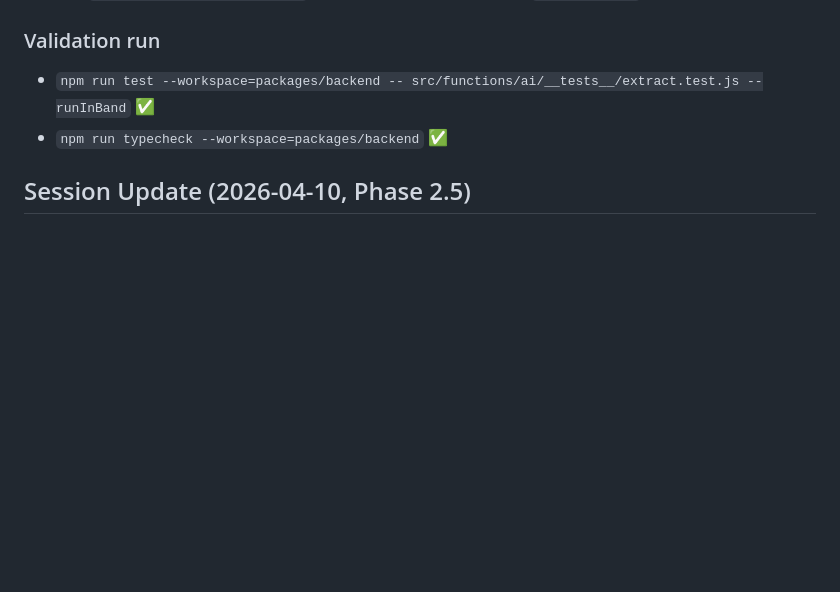
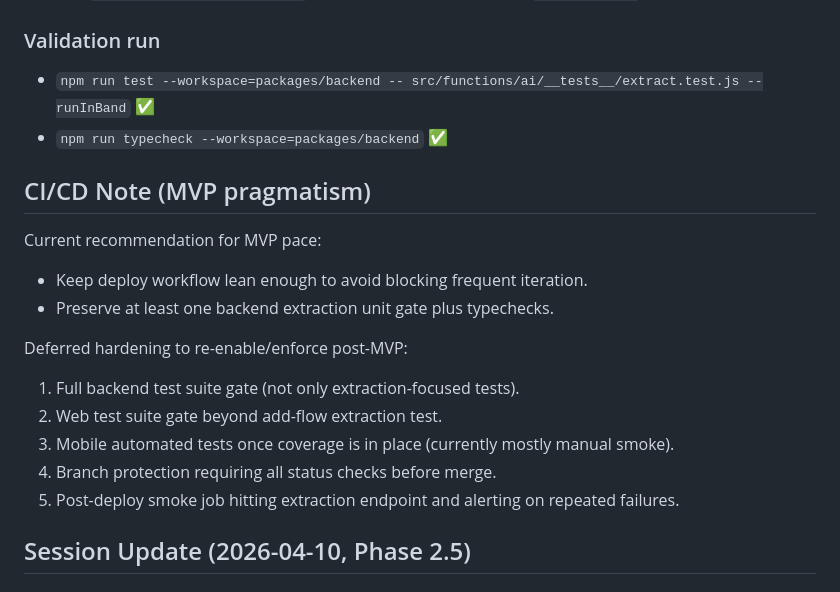
Before and after one commit to Manuel-Castellon/Vaulty, a Markdown page: NEXT_MODEL_HANDOFF.md, the part around the change. Drawn GitHub-style; blank space fills up the shorter version.

Commit message:
docs: record deferred CI hardening tasks for post-MVP
Document which CI gates can stay lightweight during MVP and list the stricter checks to re-enable later so reliability work is not forgotten.

Made-with: Cursor

```diff
--- a/NEXT_MODEL_HANDOFF.md
+++ b/NEXT_MODEL_HANDOFF.md
@@ -213,6 +213,19 @@ These indicate model-output variability remains for some fixtures; this is not o
 - `npm run test --workspace=packages/backend -- src/functions/ai/__tests__/extract.test.js --runInBand` ✅
 - `npm run typecheck --workspace=packages/backend` ✅
 
+## CI/CD Note (MVP pragmatism)
+
+Current recommendation for MVP pace:
+- Keep deploy workflow lean enough to avoid blocking frequent iteration.
+- Preserve at least one backend extraction unit gate plus typechecks.
+
+Deferred hardening to re-enable/enforce post-MVP:
+1. Full backend test suite gate (not only extraction-focused tests).
+2. Web test suite gate beyond add-flow extraction test.
+3. Mobile automated tests once coverage is in place (currently mostly manual smoke).
+4. Branch protection requiring all status checks before merge.
+5. Post-deploy smoke job hitting extraction endpoint and alerting on repeated failures.
+
 ## Session Update (2026-04-10, Phase 2.5)
 
 ### Phase 2.5 delivered
```
